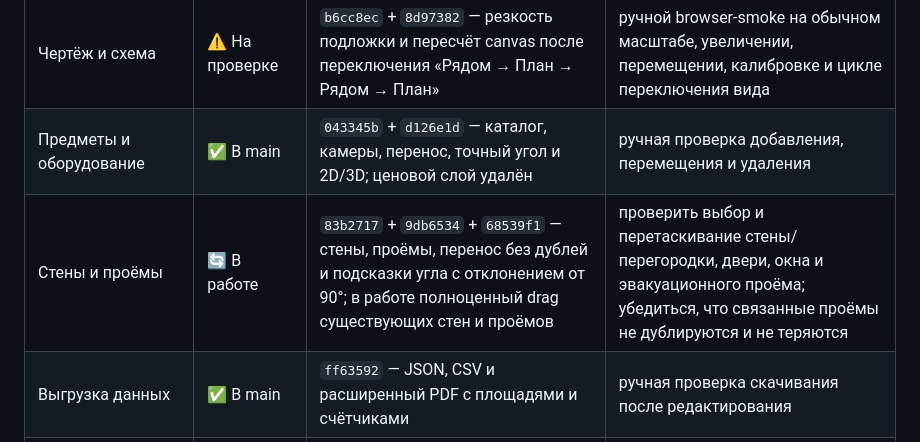
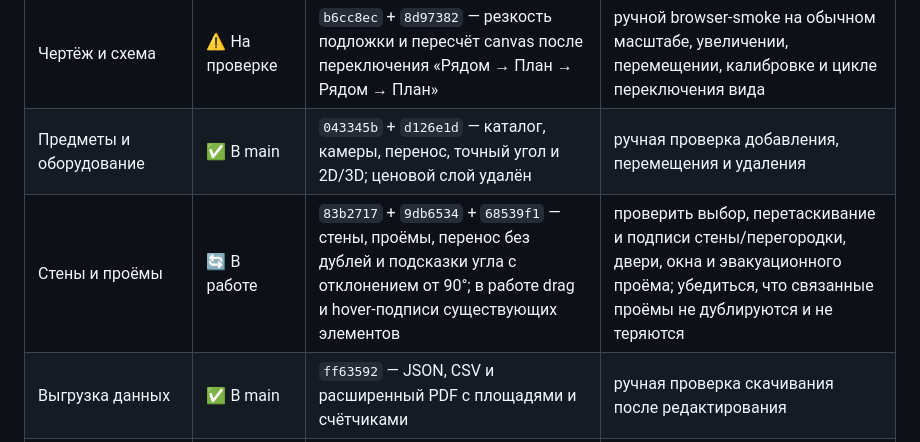
Before and after one commit to brandgrossmeister8-cmd/dentplan, a Markdown page: PROJECT_PLAN.md, the part around the change. Rendered like a GitHub page.

```diff
--- a/PROJECT_PLAN.md
+++ b/PROJECT_PLAN.md
@@ -14,7 +14,7 @@
 |---|---|---|---|
 | Чертёж и схема | ⚠️ На проверке | `b6cc8ec` + `8d97382` — резкость подложки и пересчёт canvas после переключения «Рядом → План → Рядом → План» | ручной browser-smoke на обычном масштабе, увеличении, перемещении, калибровке и цикле переключения вида |
 | Предметы и оборудование | ✅ В main | `043345b` + `d126e1d` — каталог, камеры, перенос, точный угол и 2D/3D; ценовой слой удалён | ручная проверка добавления, перемещения и удаления |
-| Стены и проёмы | 🔄 В работе | `83b2717` + `9db6534` + `68539f1` — стены, проёмы, перенос без дублей и подсказки угла с отклонением от 90°; в работе полноценный drag существующих стен и проёмов | проверить выбор и перетаскивание стены/перегородки, двери, окна и эвакуационного проёма; убедиться, что связанные проёмы не дублируются и не теряются |
+| Стены и проёмы | 🔄 В работе | `83b2717` + `9db6534` + `68539f1` — стены, проёмы, перенос без дублей и подсказки угла с отклонением от 90°; в работе drag и hover-подписи существующих элементов | проверить выбор, перетаскивание и подписи стены/перегородки, двери, окна и эвакуационного проёма; убедиться, что связанные проёмы не дублируются и не теряются |
 | Выгрузка данных | ✅ В main | `ff63592` — JSON, CSV и расширенный PDF с площадями и счётчиками | ручная проверка скачивания после редактирования |
 | Режимы проекта и нормативные рекомендации | ✅ В main | `debcfdb` + `e9465a7` — профили `dental/general`, сохранение/загрузка, Undo/Redo, фильтрация шаблонов и профильная выгрузка; источники подписаны как официальные записи | ручной browser-smoke переключателя, шаблонов и PDF; универсальные шаблоны для general — отдельная задача |
 | Главный чат / интеграция | 🔄 В работе | базовые срезы, профили, исправление переключения вида, перенос существующих проёмов и подсказки угла приняты в `main`, smoke-тесты проходят | провести ручной browser-smoke по редактированию стен/проёмов, подписям угла и остальным сценариям |
```
Also changed, not shown: TASK_CARDS.md (+3 -0 lines).
